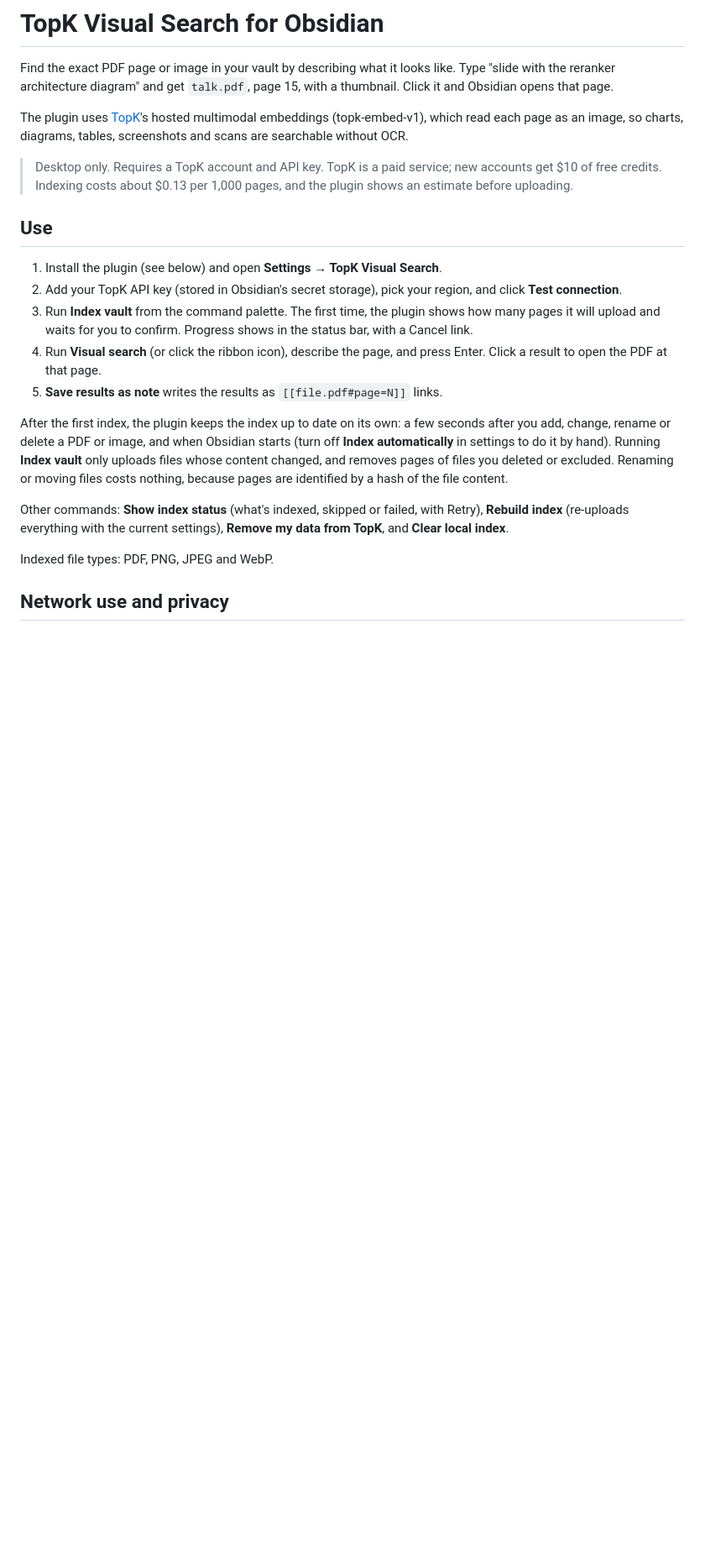
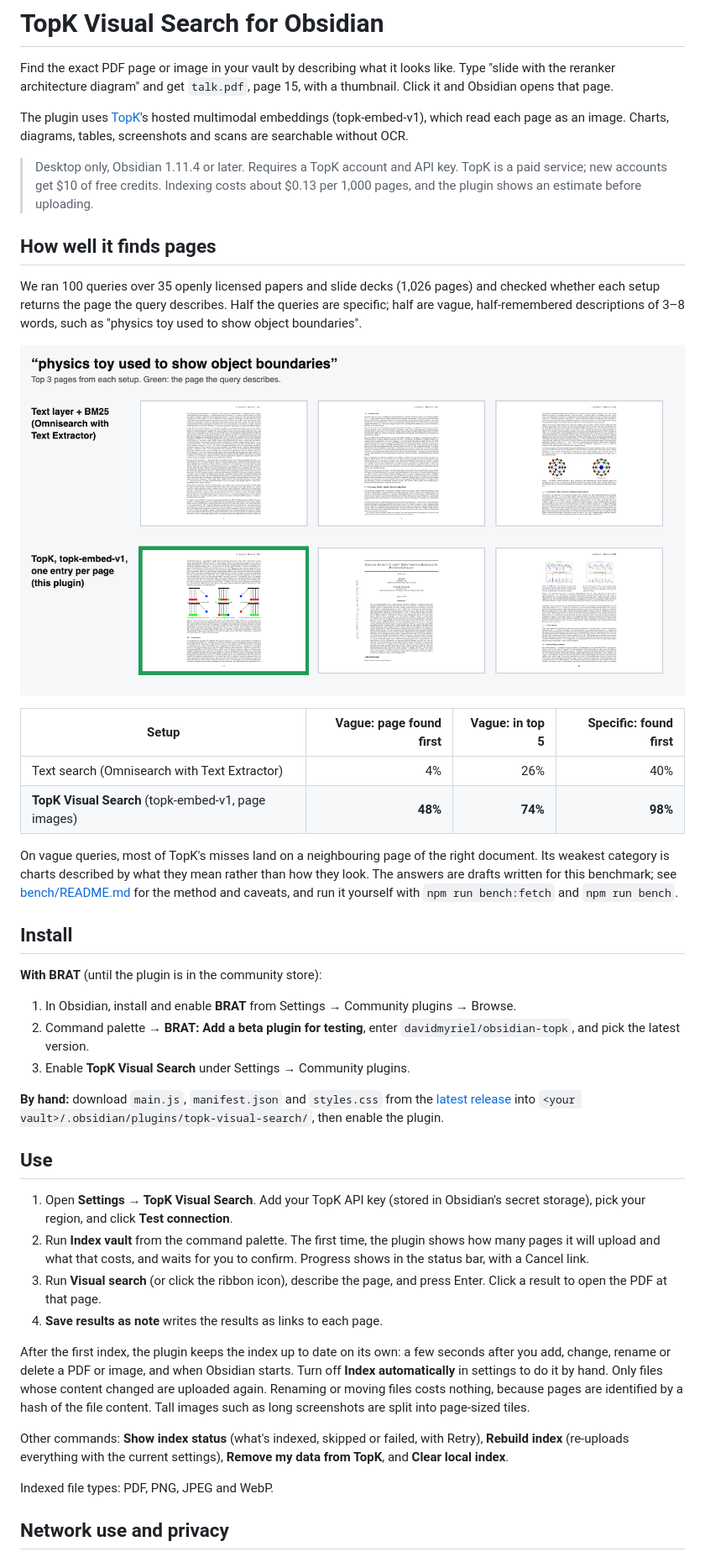
Before and after one commit to davidmyriel/obsidian-topk, a Markdown page: README.md, the part around one of its changes. Shown at 84% size. Rendered like a GitHub page; pictures changed too: docs/images/benchmark-hero.png (added); blank space fills up the shorter version.

```diff
--- a/README.md
+++ b/README.md
@@ -7,30 +11,65 @@ Click it and Obsidian opens that page.
 The plugin uses [TopK](https://topk.io)'s hosted multimodal embeddings (topk-embed-v1), which read
-each page as an image, so charts, diagrams, tables, screenshots and scans are searchable without
-OCR.
+each page as an image. Charts, diagrams, tables, screenshots and scans are searchable without OCR.
 
-> Desktop only. Requires a TopK account and API key. TopK is a paid service; new accounts get $10 of
-> free credits. Indexing costs about $0.13 per 1,000 pages, and the plugin shows an estimate before
-> uploading.
+> Desktop only, Obsidian 1.11.4 or later. Requires a TopK account and API key. TopK is a paid
+> service; new accounts get $10 of free credits. Indexing costs about $0.13 per 1,000 pages, and the
+> plugin shows an estimate before uploading.
+
+## How well it finds pages
+
+We ran 100 queries over 35 openly licensed papers and slide decks (1,026 pages) and checked whether
+each setup returns the page the query describes. Half the queries are specific; half are vague,
+half-remembered descriptions of 3–8 words, such as "physics toy used to show object boundaries".
+
+![The same vague query in each setup](docs/images/benchmark-hero.png)
+
+<!-- benchmark-table:start -->
+
+| Setup                                               | Vague: page found first | Vague: in top 5 | Specific: found first |
+| --------------------------------------------------- | ----------------------: | --------------: | --------------------: |
+| Text search (Omnisearch with Text Extractor)        |                      4% |             26% |                   40% |
+| **TopK Visual Search** (topk-embed-v1, page images) |                 **48%** |         **74%** |               **98%** |
+
+<!-- benchmark-table:end -->
+
+On vague queries, most of TopK's misses land on a neighbouring page of the right document. Its
+weakest category is charts described by what they mean rather than how they look. The answers are
+drafts written for this benchmark; see [bench/README.md](bench/README.md) for the method and
+caveats, and run it yourself with `npm run bench:fetch` and `npm run bench`.
+
+## Install
+
+**With BRAT** (until the plugin is in the community store):
+
+1. In Obsidian, install and enable **BRAT** from Settings → Community plugins → Browse.
+2. Command palette → **BRAT: Add a beta plugin for testing**, enter `davidmyriel/obsidian-topk`,
+   and pick the latest version.
+3. Enable **TopK Visual Search** under Settings → Community plugins.
+
+**By hand:** download `main.js`, `manifest.json` and `styles.css` from the
+[latest release](https://github.com/davidmyriel/obsidian-topk/releases/latest) into
+`<your vault>/.obsidian/plugins/topk-visual-search/`, then enable the plugin.
 
 ## Use
 
-1. Install the plugin (see below) and open **Settings → TopK Visual Search**.
-2. Add your TopK API key (stored in Obsidian's secret storage), pick your region, and click
-   **Test connection**.
-3. Run **Index vault** from the command palette. The first time, the plugin shows how many pages it
-   will upload and waits for you to confirm. Progress shows in the status bar, with a Cancel link.
-4. Run **Visual search** (or click the ribbon icon), describe the page, and press Enter. Click a
+1. Open **Settings → TopK Visual Search**. Add your TopK API key (stored in Obsidian's secret
+   storage), pick your region, and click **Test connection**.
+2. Run **Index vault** from the command palette. The first time, the plugin shows how many pages it
+   will upload and what that costs, and waits for you to confirm. Progress shows in the status bar,
+   with a Cancel link.
+3. Run **Visual search** (or click the ribbon icon), describe the page, and press Enter. Click a
    result to open the PDF at that page.
-5. **Save results as note** writes the results as `[[file.pdf#page=N]]` links.
+4. **Save results as note** writes the results as links to each page.
 
 After the first index, the plugin keeps the index up to date on its own: a few seconds after you
-add, change, rename or delete a PDF or image, and when Obsidian starts (turn off **Index
-automatically** in settings to do it by hand). Running **Index vault** only uploads files whose
-content changed, and removes pages of files you deleted or excluded. Renaming or moving files costs nothing, because pages are identified by a
-hash of the file content.
+add, change, rename or delete a PDF or image, and when Obsidian starts. Turn off **Index
+automatically** in settings to do it by hand. Only files whose content changed are uploaded again.
+Renaming or moving files costs nothing, because pages are identified by a hash of the file content.
+Tall images such as long screenshots are split into page-sized tiles.
 
-Other commands: **Show index status** (what's indexed, skipped or failed, with Retry), **Rebuild index** (re-uploads everything with the current settings), **Remove my
-data from TopK**, and **Clear local index**.
+Other commands: **Show index status** (what's indexed, skipped or failed, with Retry), **Rebuild
+index** (re-uploads everything with the current settings), **Remove my data from TopK**, and
+**Clear local index**.
 
 Indexed file types: PDF, PNG, JPEG and WebP.
 
```
Also changed, not shown: other parts of README.md (+23 -21 lines), CHANGELOG.md (+12 -0 lines), 7 other files.
